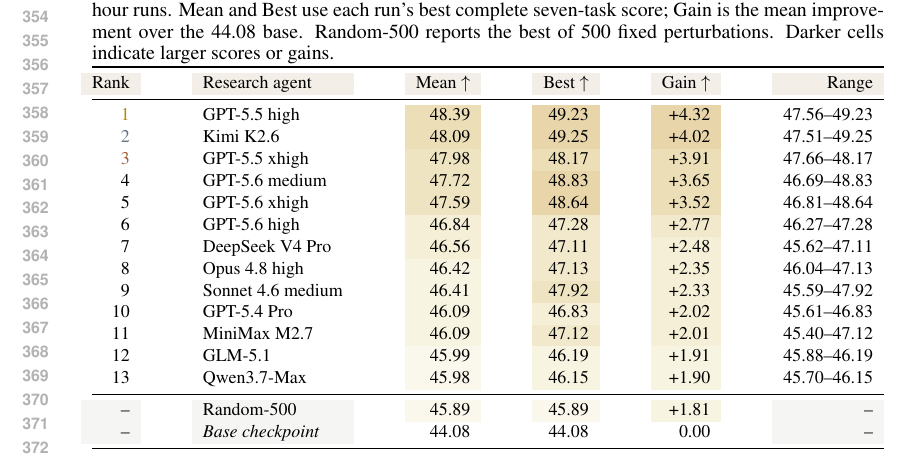
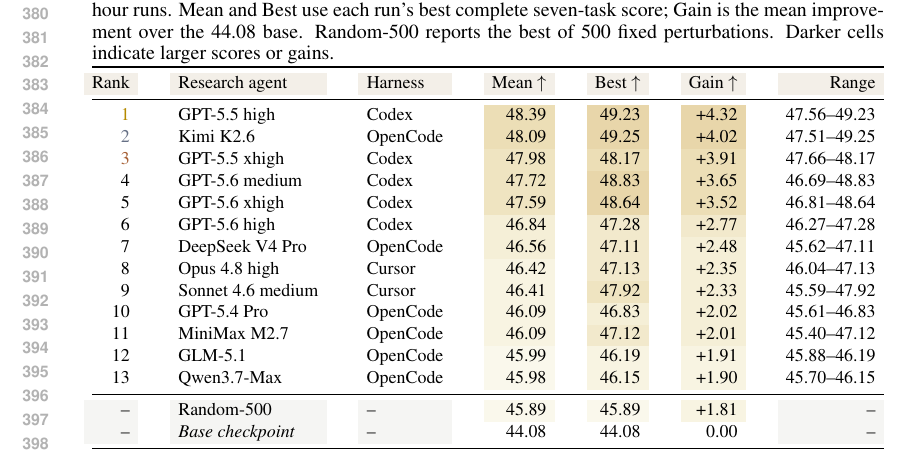
Before and after one commit to Trae1ounG/PostTrainBench0, a LaTeX paper (paper/main.tex): part of page 7 of 17 before the commit and part of page 8 of 17 after it, cut so that both start at the same text. Compiled offline with pdfLaTeX.

Commit message:
paper: add harnesses to top-positioned main table

```diff
--- a/paper/main.tex
+++ b/paper/main.tex
@@ -332,37 +332,37 @@
 unbiased estimate of full-run success probability. Complete run records are retained
 separately for behavior analysis.
 
-\begin{table}[H]
+\begin{table}[t]
 \centering
 \small
-\setlength{\tabcolsep}{5.5pt}
+\setlength{\tabcolsep}{4.2pt}
 \renewcommand{\arraystretch}{1.10}
 \caption{Primary results on Qwen2.5-3B-Instruct. Each agent row summarizes three
 retained four-hour runs. Mean and Best use each run's best complete seven-task score;
 Gain is the mean improvement over the 44.08 base. Random-500 reports the best of 500 fixed
 perturbations. Darker cells indicate larger scores or gains.}
 \label{tab:main}
-\begin{tabular*}{\linewidth}{@{\extracolsep{\fill}}rlrrrr}
+\begin{tabular*}{\linewidth}{@{\extracolsep{\fill}}rllrrrr}
 \toprule
 \rowcolor{tableheader}
-Rank & Research agent & Mean $\uparrow$ & Best $\uparrow$ & Gain $\uparrow$ & Range \\
+Rank & Research agent & Harness & Mean $\uparrow$ & Best $\uparrow$ & Gain $\uparrow$ & Range \\
 \midrule
-\textcolor{goldmedal}{1} & GPT-5.5 high & \cellcolor{perf70}48.39 & \cellcolor{perf80}49.23 & \cellcolor{perf80}+4.32 & 47.56--49.23 \\
-\textcolor{silvermedal}{2} & Kimi K2.6 & \cellcolor{perf70}48.09 & \cellcolor{perf80}49.25 & \cellcolor{perf80}+4.02 & 47.51--49.25 \\
-\textcolor{bronzemedal}{3} & GPT-5.5 xhigh & \cellcolor{perf60}47.98 & \cellcolor{perf70}48.17 & \cellcolor{perf70}+3.91 & 47.66--48.17 \\
-4 & GPT-5.6 medium & \cellcolor{perf60}47.72 & \cellcolor{perf80}48.83 & \cellcolor{perf70}+3.65 & 46.69--48.83 \\
-5 & GPT-5.6 xhigh & \cellcolor{perf60}47.59 & \cellcolor{perf80}48.64 & \cellcolor{perf70}+3.52 & 46.81--48.64 \\
-6 & GPT-5.6 high & \cellcolor{perf40}46.84 & \cellcolor{perf50}47.28 & \cellcolor{perf50}+2.77 & 46.27--47.28 \\
-7 & DeepSeek V4 Pro & \cellcolor{perf40}46.56 & \cellcolor{perf50}47.11 & \cellcolor{perf40}+2.48 & 45.62--47.11 \\
-8 & Opus 4.8 high & \cellcolor{perf30}46.42 & \cellcolor{perf50}47.13 & \cellcolor{perf40}+2.35 & 46.04--47.13 \\
-9 & Sonnet 4.6 medium & \cellcolor{perf30}46.41 & \cellcolor{perf60}47.92 & \cellcolor{perf40}+2.33 & 45.59--47.92 \\
-10 & GPT-5.4 Pro & \cellcolor{perf30}46.09 & \cellcolor{perf40}46.83 & \cellcolor{perf40}+2.02 & 45.61--46.83 \\
-11 & MiniMax M2.7 & \cellcolor{perf30}46.09 & \cellcolor{perf50}47.12 & \cellcolor{perf40}+2.01 & 45.40--47.12 \\
-12 & GLM-5.1 & \cellcolor{perf20}45.99 & \cellcolor{perf30}46.19 & \cellcolor{perf30}+1.91 & 45.88--46.19 \\
-13 & Qwen3.7-Max & \cellcolor{perf20}45.98 & \cellcolor{perf30}46.15 & \cellcolor{perf30}+1.90 & 45.70--46.15 \\
+\textcolor{goldmedal}{1} & GPT-5.5 high & Codex & \cellcolor{perf70}48.39 & \cellcolor{perf80}49.23 & \cellcolor{perf80}+4.32 & 47.56--49.23 \\
+\textcolor{silvermedal}{2} & Kimi K2.6 & OpenCode & \cellcolor{perf70}48.09 & \cellcolor{perf80}49.25 & \cellcolor{perf80}+4.02 & 47.51--49.25 \\
+\textcolor{bronzemedal}{3} & GPT-5.5 xhigh & Codex & \cellcolor{perf60}47.98 & \cellcolor{perf70}48.17 & \cellcolor{perf70}+3.91 & 47.66--48.17 \\
+4 & GPT-5.6 medium & Codex & \cellcolor{perf60}47.72 & \cellcolor{perf80}48.83 & \cellcolor{perf70}+3.65 & 46.69--48.83 \\
+5 & GPT-5.6 xhigh & Codex & \cellcolor{perf60}47.59 & \cellcolor{perf80}48.64 & \cellcolor{perf70}+3.52 & 46.81--48.64 \\
+6 & GPT-5.6 high & Codex & \cellcolor{perf40}46.84 & \cellcolor{perf50}47.28 & \cellcolor{perf50}+2.77 & 46.27--47.28 \\
+7 & DeepSeek V4 Pro & OpenCode & \cellcolor{perf40}46.56 & \cellcolor{perf50}47.11 & \cellcolor{perf40}+2.48 & 45.62--47.11 \\
+8 & Opus 4.8 high & Cursor & \cellcolor{perf30}46.42 & \cellcolor{perf50}47.13 & \cellcolor{perf40}+2.35 & 46.04--47.13 \\
+9 & Sonnet 4.6 medium & Cursor & \cellcolor{perf30}46.41 & \cellcolor{perf60}47.92 & \cellcolor{perf40}+2.33 & 45.59--47.92 \\
+10 & GPT-5.4 Pro & OpenCode & \cellcolor{perf30}46.09 & \cellcolor{perf40}46.83 & \cellcolor{perf40}+2.02 & 45.61--46.83 \\
+11 & MiniMax M2.7 & OpenCode & \cellcolor{perf30}46.09 & \cellcolor{perf50}47.12 & \cellcolor{perf40}+2.01 & 45.40--47.12 \\
+12 & GLM-5.1 & OpenCode & \cellcolor{perf20}45.99 & \cellcolor{perf30}46.19 & \cellcolor{perf30}+1.91 & 45.88--46.19 \\
+13 & Qwen3.7-Max & OpenCode & \cellcolor{perf20}45.98 & \cellcolor{perf30}46.15 & \cellcolor{perf30}+1.90 & 45.70--46.15 \\
 \midrule
-\rowcolor{tablebase}-- & Random-500 & \cellcolor{perf20}45.89 & \cellcolor{perf20}45.89 & \cellcolor{perf30}+1.81 & -- \\
-\rowcolor{tablebase}-- & \emph{Base checkpoint} & \cellcolor{perfzero}44.08 & \cellcolor{perfzero}44.08 & \cellcolor{perfzero}0.00 & -- \\
+\rowcolor{tablebase}-- & Random-500 & -- & \cellcolor{perf20}45.89 & \cellcolor{perf20}45.89 & \cellcolor{perf30}+1.81 & -- \\
+\rowcolor{tablebase}-- & \emph{Base checkpoint} & -- & \cellcolor{perfzero}44.08 & \cellcolor{perfzero}44.08 & \cellcolor{perfzero}0.00 & -- \\
 \bottomrule
 \end{tabular*}
 \end{table}
```
